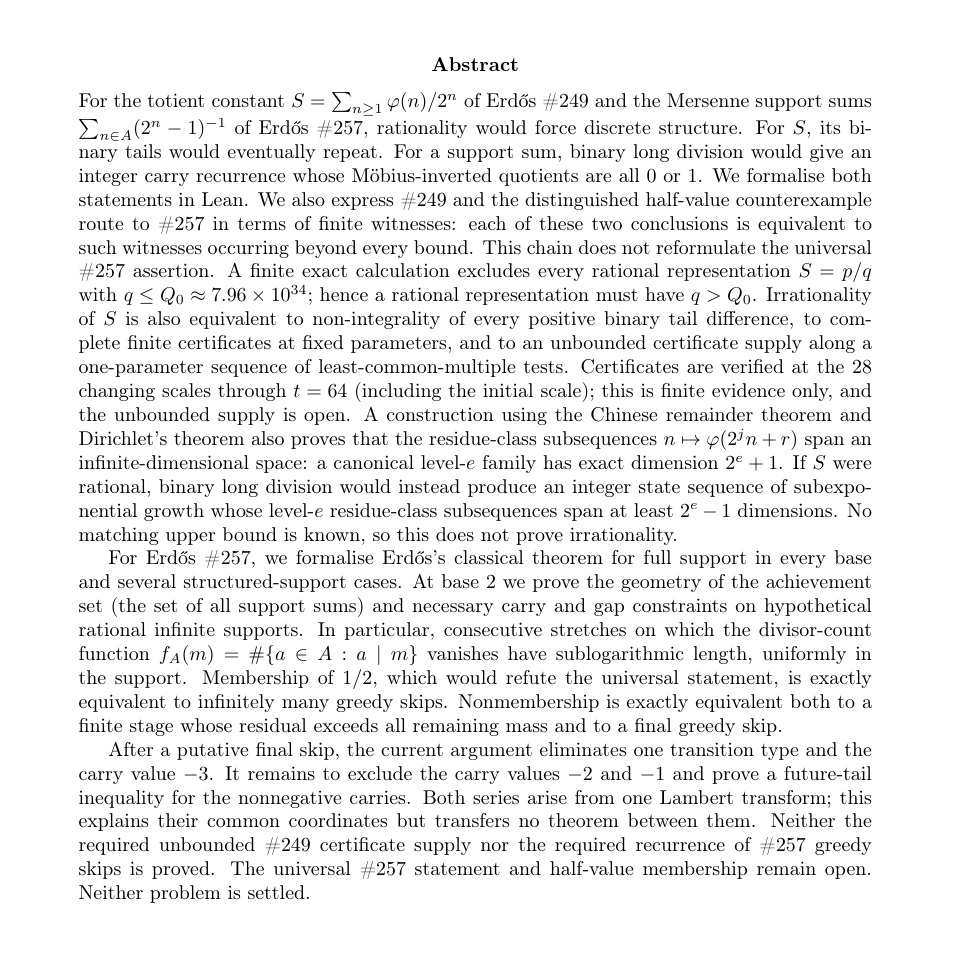
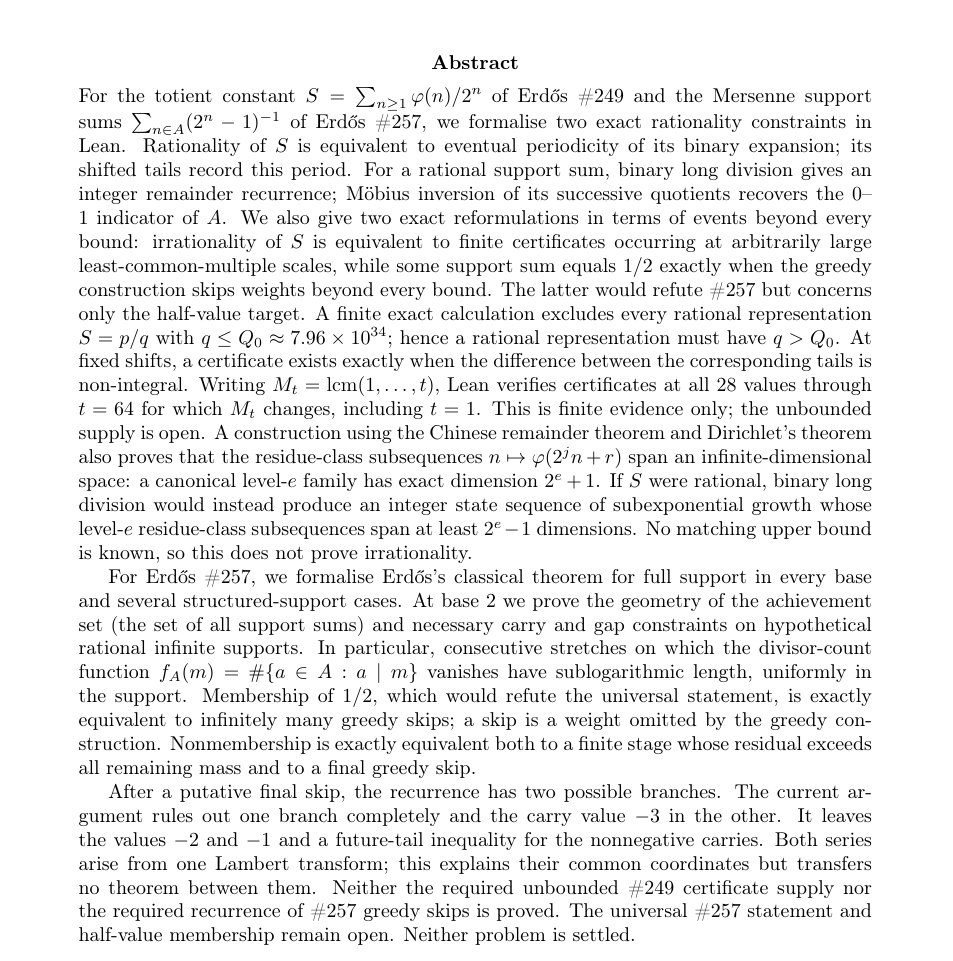
Before and after one commit to wcook04/plectis-lean-erdos249-257, a LaTeX paper (paper/erdos249-257-main-paper.tex): part of page 1 of 53, cut so that both start at the same text. Compiled offline with pdfLaTeX.

Commit message:
Clarify abstract reader vocabulary

```diff
--- a/paper/erdos249-257-main-paper.tex
+++ b/paper/erdos249-257-main-paper.tex
@@ -97,22 +97,25 @@
 \noindent
 For the totient constant $S=\sum_{n\ge1}\ph(n)/2^n$ of Erd\H{o}s~\#249 and
 the Mersenne support sums $\sum_{n\in A}(2^n-1)^{-1}$ of Erd\H{o}s~\#257,
-rationality would force discrete structure.  For $S$, its binary tails would
-eventually repeat.  For a support sum, binary long division would give an
-integer carry recurrence whose M\"obius-inverted quotients are all $0$ or
-$1$.  We formalise both statements in Lean.  We also express \#249 and the
-distinguished half-value counterexample route to \#257 in terms of finite witnesses:
-each of these two conclusions is equivalent to such witnesses occurring beyond every
-bound.  This chain does not reformulate the universal \#257 assertion.
+we formalise two exact rationality constraints in Lean.  Rationality of $S$
+is equivalent to eventual periodicity of its binary expansion; its shifted
+tails record this period.  For a rational support sum, binary long division
+gives an integer remainder recurrence;
+M\"obius inversion of its successive quotients recovers the $0$--$1$
+indicator of $A$.  We also give two exact reformulations in terms of events
+beyond every bound:
+irrationality of $S$ is equivalent to finite certificates occurring at
+arbitrarily large least-common-multiple scales, while some support sum equals
+$1/2$ exactly when the greedy construction skips weights beyond every bound.
+The latter would refute \#257 but concerns only the half-value target.
 A finite exact calculation excludes every rational representation $S=p/q$ with
 $q\le\Qzero\approx7.96\times10^{34}$; hence a rational representation must
-have $q>\Qzero$.  Irrationality of \(S\) is also
-equivalent to non-integrality of every positive binary tail difference, to
-complete finite certificates at fixed parameters, and to an unbounded
-certificate supply along a one-parameter sequence of least-common-multiple
-tests.  Certificates are verified at the 28 changing scales through \(t=64\)
-(including the initial scale); this is finite evidence only, and the unbounded
-supply is open.  A construction using the Chinese remainder theorem and
+have $q>\Qzero$.  At fixed shifts, a certificate exists exactly when the
+difference between the corresponding tails is non-integral.
+Writing \(M_t=\lcm(1,\ldots,t)\), Lean verifies certificates at all 28
+values through \(t=64\) for which \(M_t\) changes, including \(t=1\).
+This is finite evidence only; the unbounded supply is open.  A construction using
+the Chinese remainder theorem and
 Dirichlet's theorem also proves that the
 residue-class subsequences \(n\mapsto\ph(2^j n+r)\) span an
 infinite-dimensional space: a canonical level-$e$ family has exact dimension
@@ -131,13 +134,14 @@ function
 uniformly in the support.
 Membership of
 \(1/2\), which would refute the universal statement, is exactly equivalent to
-infinitely many greedy skips.  Nonmembership is exactly equivalent both to a
+infinitely many greedy skips; a skip is a weight omitted by the greedy
+construction.  Nonmembership is exactly equivalent both to a
 finite stage whose residual exceeds all remaining mass and to a final greedy skip.
 
-After a putative final skip, the current argument eliminates one transition
-type and the carry value \(-3\).  It remains to exclude the carry values
-\(-2\) and \(-1\) and prove a future-tail inequality for the nonnegative
-carries.  Both series arise from one Lambert transform;
+After a putative final skip, the recurrence has two possible branches.  The
+current argument rules out one branch completely and the carry value \(-3\)
+in the other.  It leaves the values \(-2\) and \(-1\) and a future-tail
+inequality for the nonnegative carries.  Both series arise from one Lambert transform;
 this explains their common coordinates but transfers no theorem between
 them.  Neither the required unbounded \#249 certificate supply nor the
 required recurrence of \#257 greedy skips is proved.  The universal \#257
```
Also changed, not shown: erdos249-257-main-paper.pdf, 2 other files.
